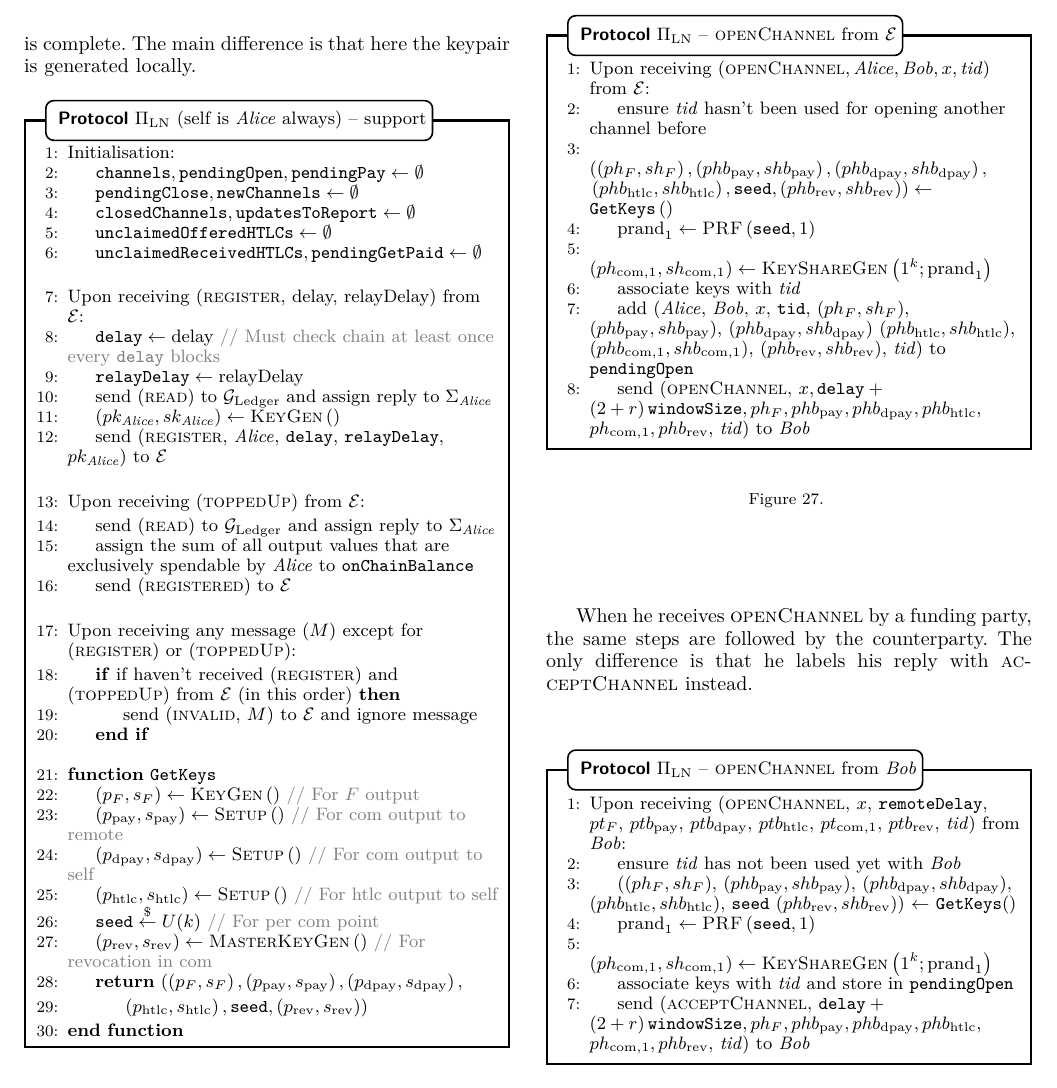
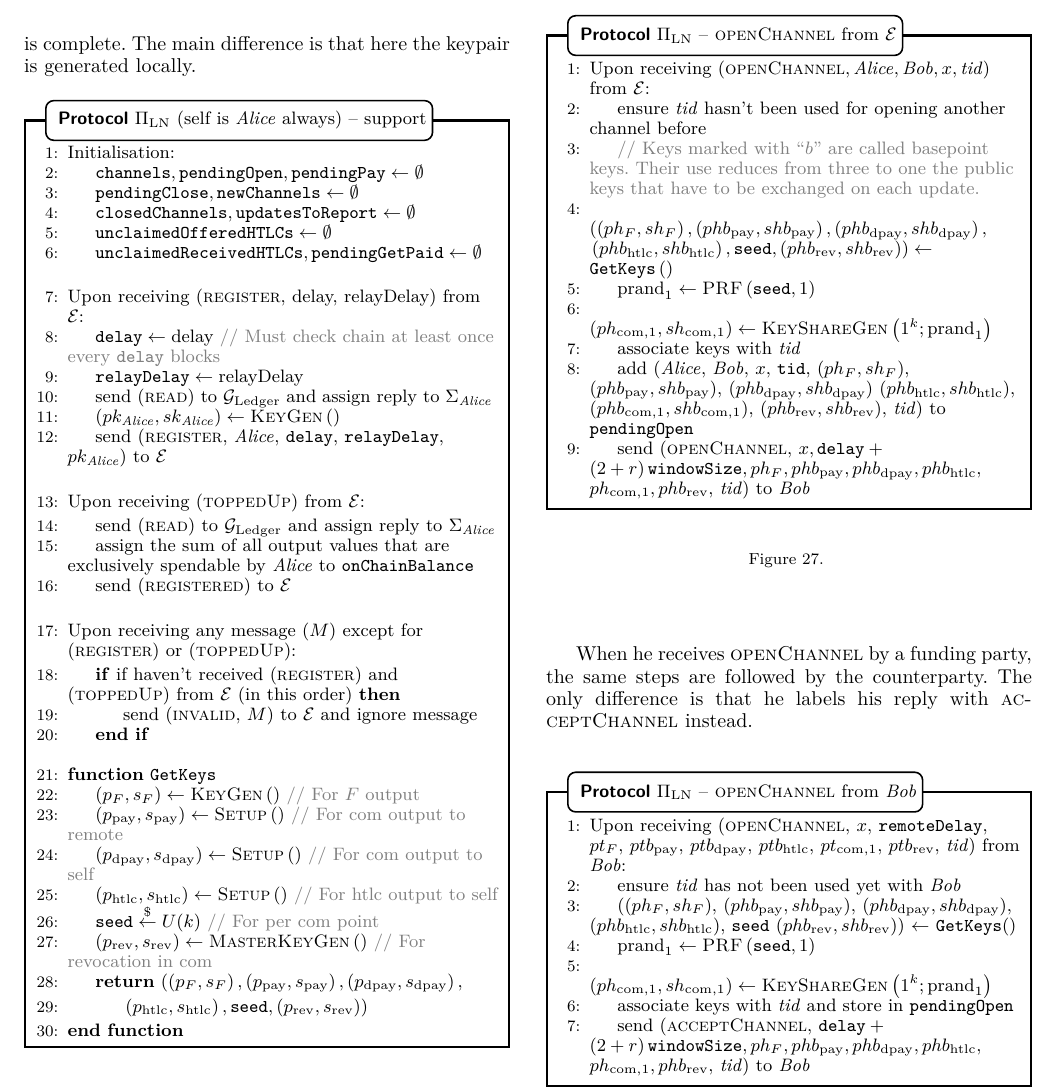
Before and after one commit to OrfeasLitos/PaymentChannels, a LaTeX paper (src/paymentChannels.tex, which reads src/protocol.tex): part of page 24 of 50, cut so that both start at the same text. Compiled offline with pdfLaTeX; a missing font is replaced by an installed copy or a similar font; a LaTeX package or settings file that is missing is left out.

Commit message:
Add explanatory comment for basepoint keys

```diff
--- a/src/protocol.tex
+++ b/src/protocol.tex
@@ -120,6 +120,9 @@
           \State ensure \textit{tid} hasn't been used for opening another
           channel before
           \label{alg:protocol:open:env:valid}
+          \State \Comment{Keys marked with ``$b$'' are called basepoint keys.
+          Their use reduces from three to one the public keys that have to be
+          exchanged on each update.}
           \State $\left(\left(ph_F, sh_F\right), \left(phb_{\mathrm{pay}},
           shb_{\mathrm{pay}}\right), \left(phb_{\mathrm{dpay}},
           shb_{\mathrm{dpay}}\right),\right.$ $\left.\left(phb_{\mathrm{htlc}},
```
